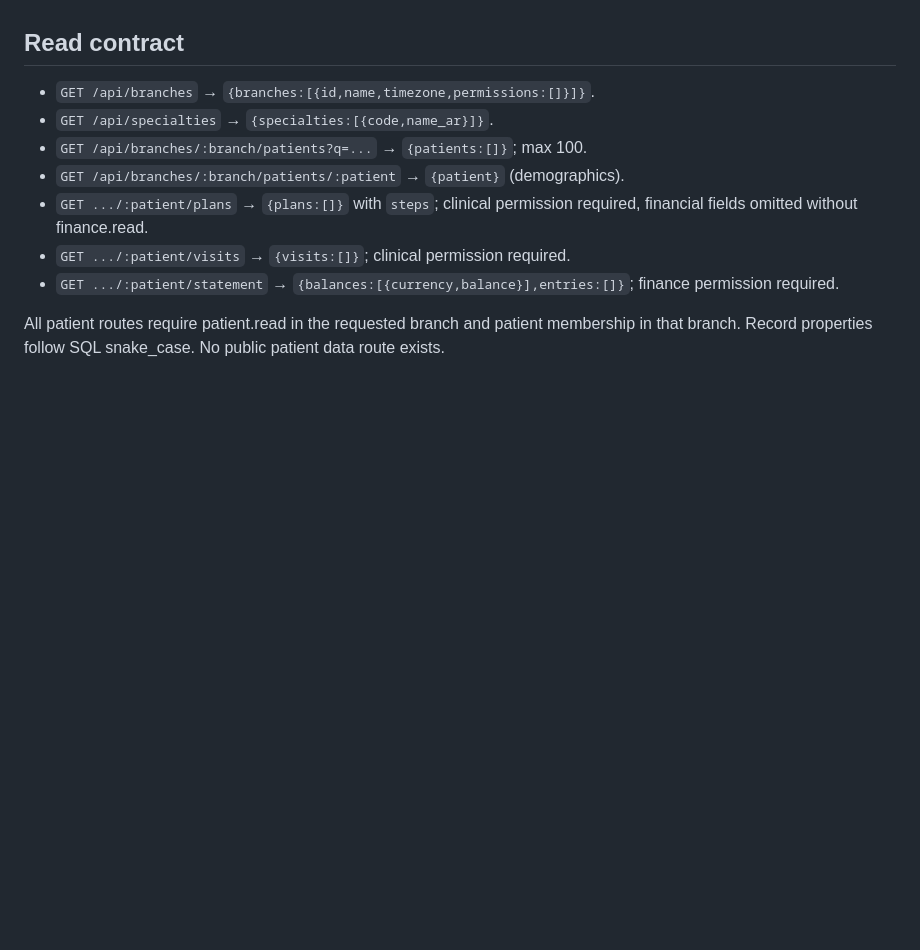
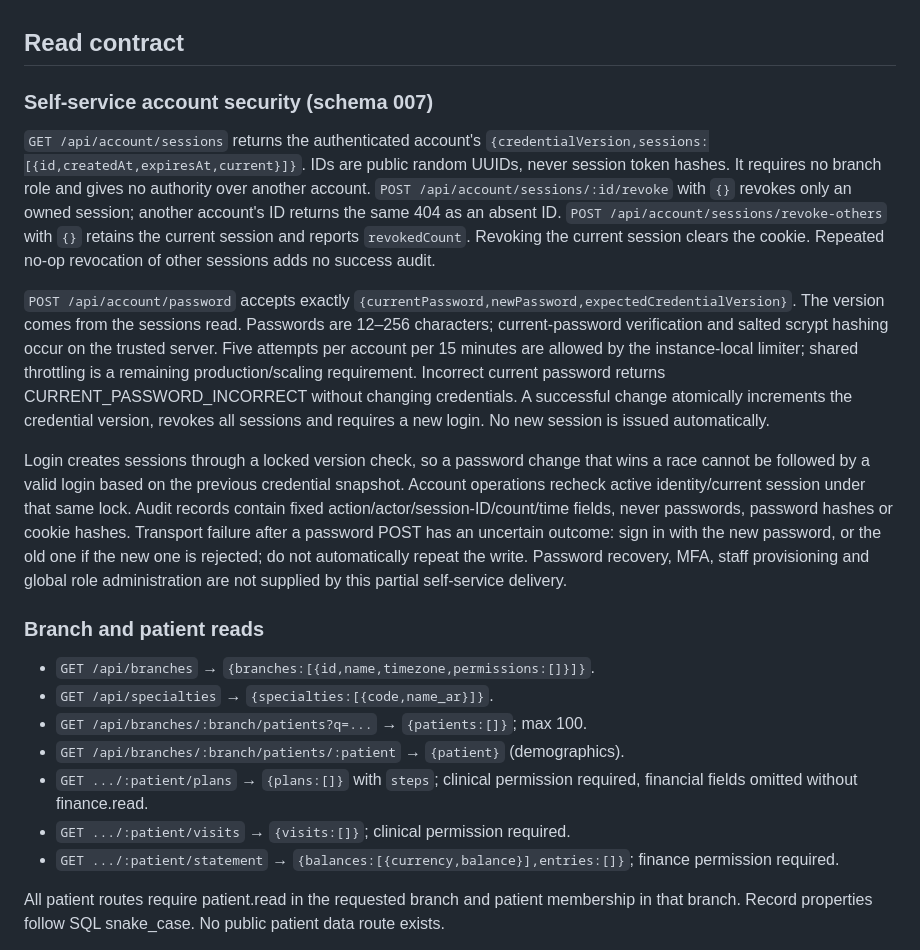
Before and after one commit to Aqlanf10/aqlan-center-pro, a Markdown page: server/README.md, the part around the change. GitHub-like rendering; blank space fills up the shorter version.

Commit message:
Document self-account contracts, review evidence and upgrade limitations

```diff
--- a/server/README.md
+++ b/server/README.md
@@ -21,6 +21,39 @@ written to the repository. See the [driver SSL contract](https://node-postgres.c
 - Body limit 64 KiB; login rate limit five attempts per source address/account per 15 minutes; do not trust forwarded IP headers. Limiter is per instance. Shared throttling and credential recovery must precede broader production rollout.
 
 ## Read contract
+
+### Self-service account security (schema 007)
+
+`GET /api/account/sessions` returns the authenticated account's
+`{credentialVersion,sessions:[{id,createdAt,expiresAt,current}]}`. IDs are public
+random UUIDs, never session token hashes. It requires no branch role and gives
+no authority over another account. `POST /api/account/sessions/:id/revoke` with
+`{}` revokes only an owned session; another account's ID returns the same 404 as
+an absent ID. `POST /api/account/sessions/revoke-others` with `{}` retains the
+current session and reports `revokedCount`. Revoking the current session clears
+the cookie. Repeated no-op revocation of other sessions adds no success audit.
+
+`POST /api/account/password` accepts exactly
+`{currentPassword,newPassword,expectedCredentialVersion}`. The version comes from
+the sessions read. Passwords are 12–256 characters; current-password verification
+and salted scrypt hashing occur on the trusted server. Five attempts per account
+per 15 minutes are allowed by the instance-local limiter; shared throttling is a
+remaining production/scaling requirement. Incorrect current password returns
+CURRENT_PASSWORD_INCORRECT without changing credentials. A successful change
+atomically increments the credential version, revokes all sessions and requires
+a new login. No new session is issued automatically.
+
+Login creates sessions through a locked version check, so a password change that
+wins a race cannot be followed by a valid login based on the previous credential
+snapshot. Account operations recheck active identity/current session under that
+same lock. Audit records contain fixed action/actor/session-ID/count/time fields,
+never passwords, password hashes or cookie hashes. Transport failure after a
+password POST has an uncertain outcome: sign in with the new password, or the old
+one if the new one is rejected; do not automatically repeat the write. Password
+recovery, MFA, staff provisioning and global role administration are not supplied
+by this partial self-service delivery.
+
+### Branch and patient reads
 
 - `GET /api/branches` → `{branches:[{id,name,timezone,permissions:[]}]}`.
 - `GET /api/specialties` → `{specialties:[{code,name_ar}]}`.
```
Also changed, not shown: docs/EXECUTION_LOG_AR.md (+10 -0 lines).
